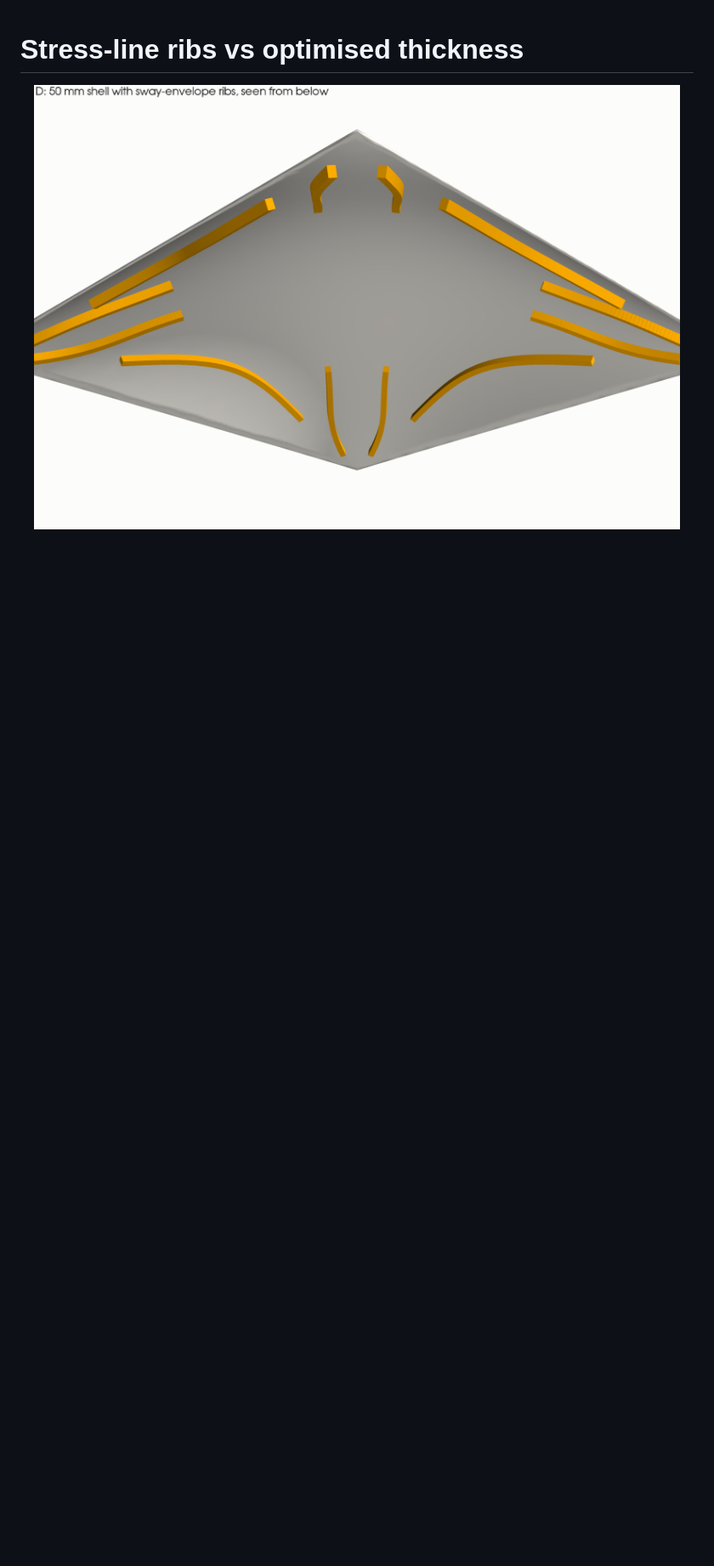
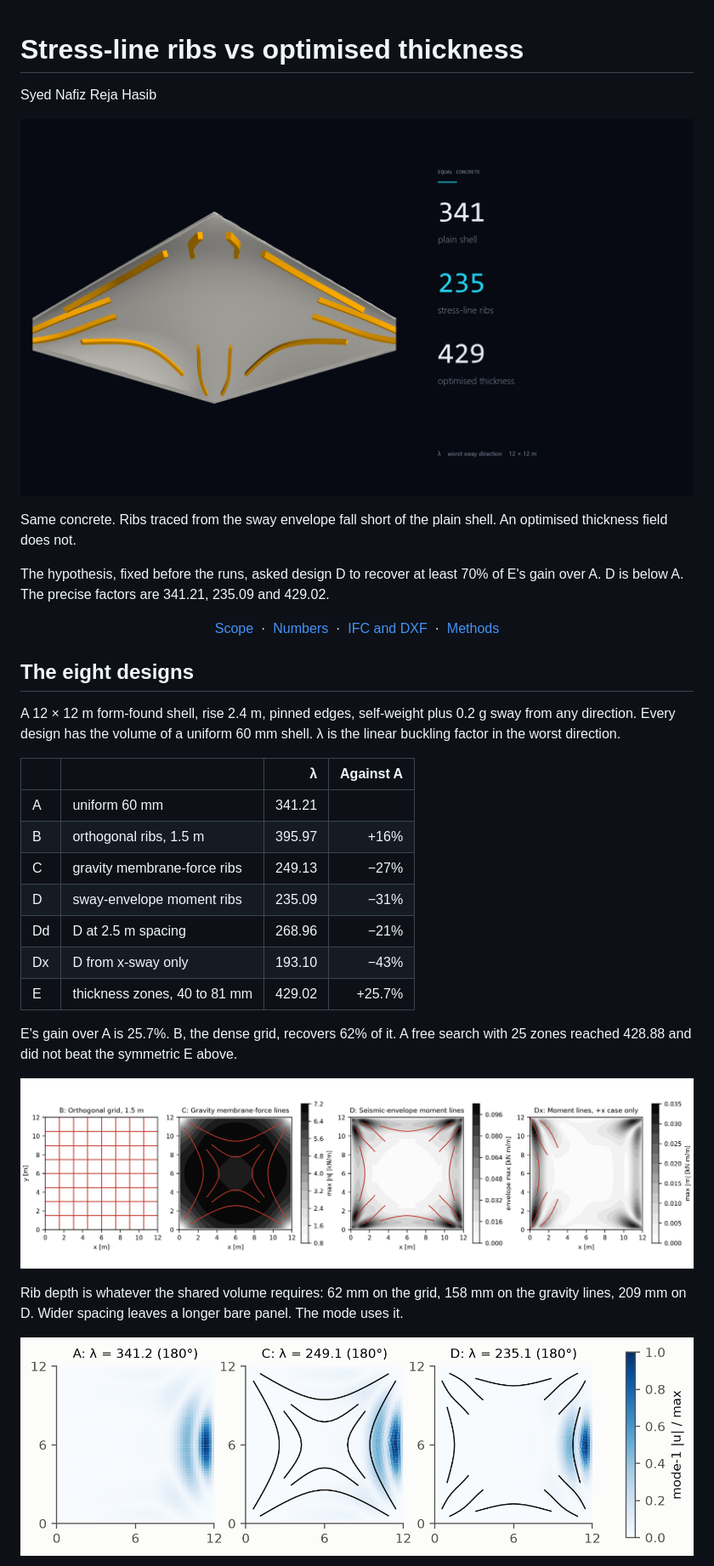
Before and after one commit to syednafizreja/stress-line-ribs-shell-buckling, a Markdown page: README.md, the part around one of its changes. Shown at 85% size. Drawn GitHub-style; pictures changed too: figures/teaser.png (added); blank space fills up the shorter version.

Commit message:
Lead the repository with the shell and the three factors.
The teaser uses the existing render. The precise values stay in the table underneath.

```diff
--- a/README.md
+++ b/README.md
@@ -1,7 +1,49 @@
 # Stress-line ribs vs optimised thickness
 
+Syed Nafiz Reja Hasib
+
 <p align="center">
-  <img src="figures/render_D_below.png" alt="A square concrete shell seen from below, with amber ribs along the principal-moment lines of the sway load, set back from the edges." width="760">
+  <img src="figures/teaser.png" alt="A concrete shell seen from below, ribs in amber along the sway lines, on a black ground. Beside it: plain shell 341, stress-line ribs 235, optimised thickness 429." width="920">
+</p>
+
+Same concrete. Ribs traced from the sway envelope fall short of the plain shell. An optimised thickness field does not.
+
+The hypothesis, fixed before the runs, asked design D to recover at least 70% of E's gain over A. D is below A. The precise factors are 341.21, 235.09 and 429.02.
+
+<p align="center">
+  <a href="docs/scope.md">Scope</a>
+  &nbsp;·&nbsp;
+  <a href="results/gnia_h0.4.txt">Numbers</a>
+  &nbsp;·&nbsp;
+  <a href="exports">IFC and DXF</a>
+  &nbsp;·&nbsp;
+  <a href="docs/decisions.md">Methods</a>
+</p>
+
+## The eight designs
+
+A 12 × 12 m form-found shell, rise 2.4 m, pinned edges, self-weight plus 0.2 g sway from any direction. Every design has the volume of a uniform 60 mm shell. λ is the linear buckling factor in the worst direction.
+
+| | | λ | Against A |
+|---|---|---:|---:|
+| A | uniform 60 mm | 341.21 | |
+| B | orthogonal ribs, 1.5 m | 395.97 | +16% |
+| C | gravity membrane-force ribs | 249.13 | −27% |
+| D | sway-envelope moment ribs | 235.09 | −31% |
+| Dd | D at 2.5 m spacing | 268.96 | −21% |
+| Dx | D from x-sway only | 193.10 | −43% |
+| E | thickness zones, 40 to 81 mm | 429.02 | +25.7% |
+
+E's gain over A is 25.7%. B, the dense grid, recovers 62% of it. A free search with 25 zones reached 428.88 and did not beat the symmetric E above.
+
+<p align="center">
+  <img src="figures/layouts.png" alt="Plans of the orthogonal grid, the gravity membrane-force ribs, the sway-envelope ribs, and the ribs traced from x-sway only.">
+</p>
+
+Rib depth is whatever the shared volume requires: 62 mm on the grid, 158 mm on the gravity lines, 209 mm on D. Wider spacing leaves a longer bare panel. The mode uses it.
+
+<p align="center">
+  <img src="figures/fig5_modes.png" alt="Governing modes of A, C and D. The displacement peaks at the middle of one edge, in the panel between the ribs.">
 </p>
 
 <p align="center">
```
Also changed, not shown: other parts of README.md (+22 -79 lines).
